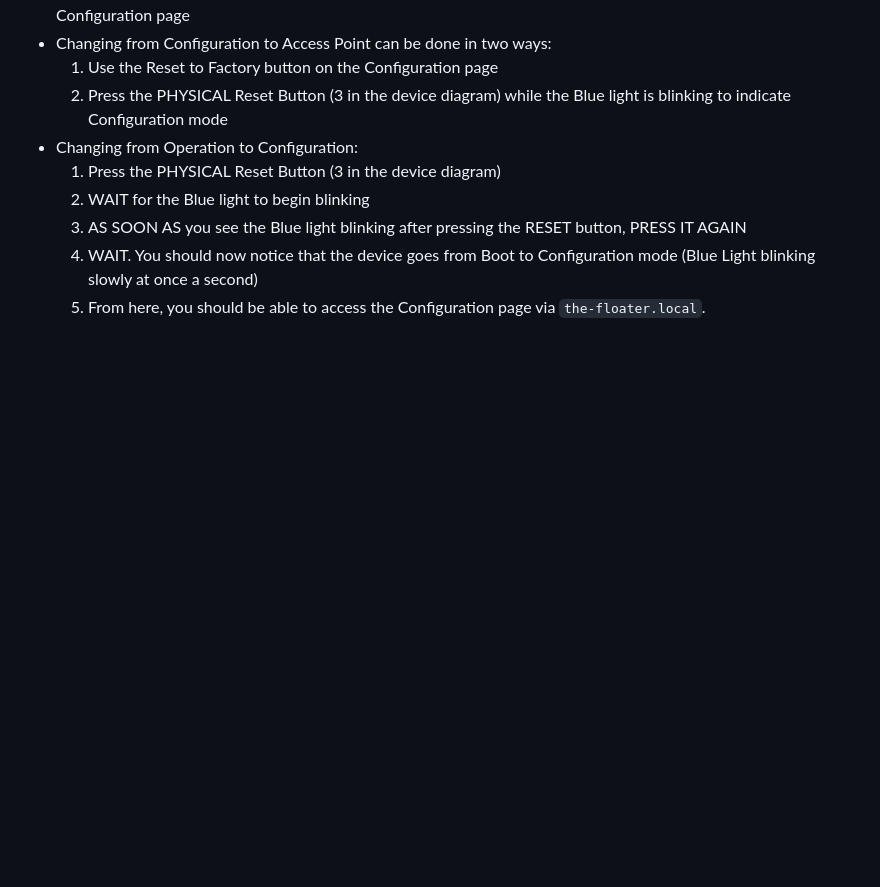
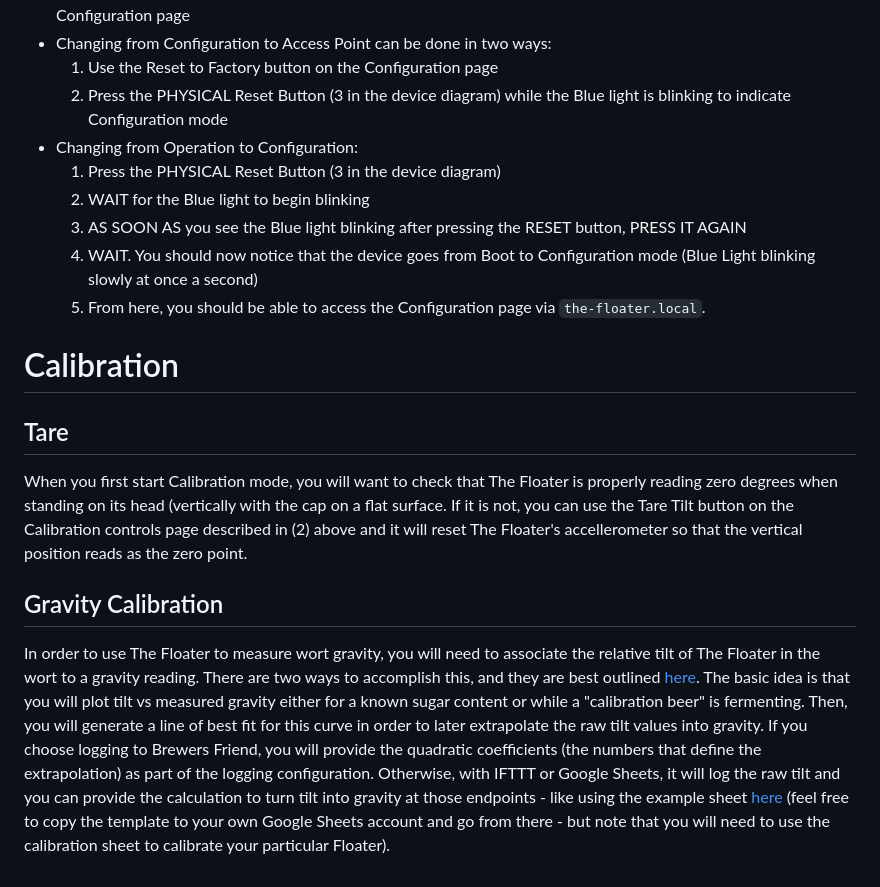
Before and after one commit to brianhackel/the-floater, a Markdown page: README.md, the part around the change. Rendered like a GitHub page; blank space fills up the shorter version.

```diff
--- a/README.md
+++ b/README.md
@@ -32,3 +32,11 @@ The Floater has a few differnt modes indicated by the lights.
     3. AS SOON AS you see the Blue light blinking after pressing the RESET button, PRESS IT AGAIN
     4. WAIT. You should now notice that the device goes from Boot to Configuration mode (Blue Light blinking slowly at once a second)
     5. From here, you should be able to access the Configuration page via `the-floater.local`.
+
+# Calibration
+
+## Tare
+When you first start Calibration mode, you will want to check that The Floater is properly reading zero degrees when standing on its head (vertically with the cap on a flat surface. If it is not, you can use the Tare Tilt button on the Calibration controls page described in (2) above and it will reset The Floater's accellerometer so that the vertical position reads as the zero point.
+
+## Gravity Calibration
+In order to use The Floater to measure wort gravity, you will need to associate the relative tilt of The Floater in the wort to a gravity reading. There are two ways to accomplish this, and they are best outlined [here](https://github.com/universam1/iSpindel/blob/master/docs/Calibration_en.md). The basic idea is that you will plot tilt vs measured gravity either for a known sugar content or while a "calibration beer" is fermenting. Then, you will generate a line of best fit for this curve in order to later extrapolate the raw tilt values into gravity. If you choose logging to Brewers Friend, you will provide the quadratic coefficients (the numbers that define the extrapolation) as part of the logging configuration. Otherwise, with IFTTT or Google Sheets, it will log the raw tilt and you can provide the calculation to turn tilt into gravity at those endpoints - like using the example sheet [here](https://docs.google.com/spreadsheets/d/107TZXtcOXvufwRQD0lQkzRgjmtRLabq-Asz4AIUTeuQ/edit?usp=sharing) (feel free to copy the template to your own Google Sheets account and go from there - but note that you will need to use the calibration sheet to calibrate your particular Floater).
```
